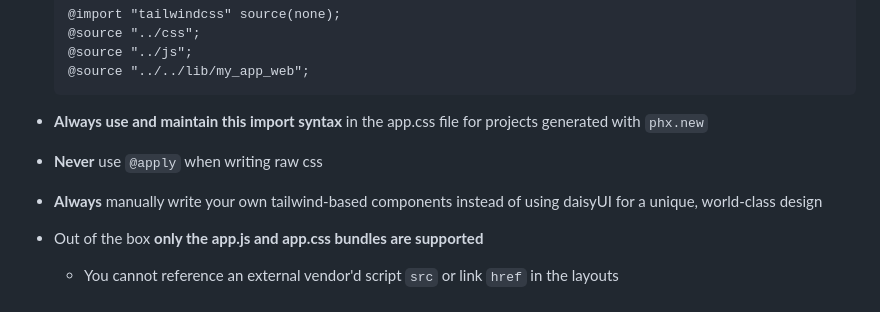
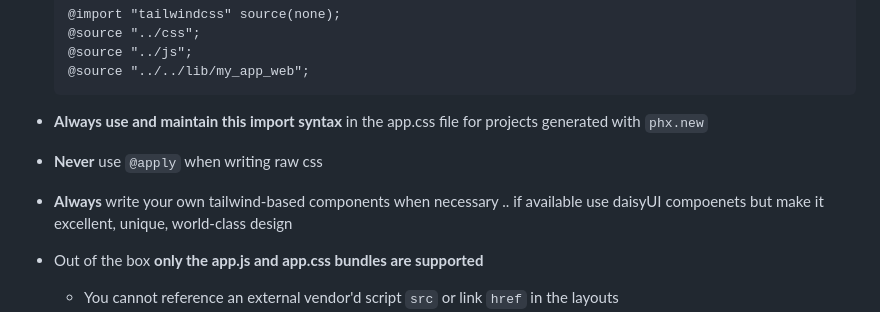
Before and after one commit to foxwisefz/dodorouter, a Markdown page: AGENTS.md, the part around the change. GitHub-like rendering.

Commit message:
AGENTS.md: allow daisyUI components where they fit
Softens the blanket ban on daisyUI in favour of using its components when
available and making them excellent — the previous rule read as "always
hand-roll", which is not what the design bar actually asks for.

```diff
--- a/AGENTS.md
+++ b/AGENTS.md
@@ -140,7 +140,7 @@ custom classes must fully style the input
 
 - **Always use and maintain this import syntax** in the app.css file for projects generated with `phx.new`
 - **Never** use `@apply` when writing raw css
-- **Always** manually write your own tailwind-based components instead of using daisyUI for a unique, world-class design
+- **Always** write your own tailwind-based components when necessary .. if available use daisyUI compoenets but make it excellent, unique, world-class design
 - Out of the box **only the app.js and app.css bundles are supported**
   - You cannot reference an external vendor'd script `src` or link `href` in the layouts
   - You must import the vendor deps into app.js and app.css to use them
```
